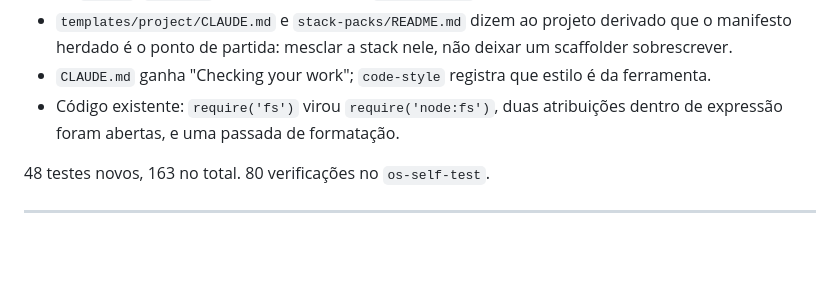
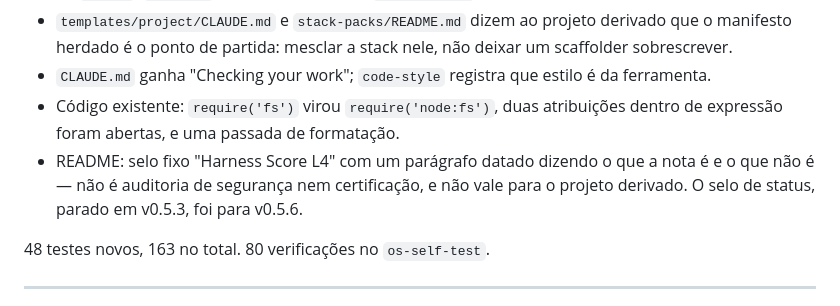
Before and after one commit to lglucas/ai-dev-operating-system, a Markdown page: CHANGELOG.md, the part around the change. Rendered like a GitHub page; blank space fills up the shorter version.

```diff
--- a/CHANGELOG.md
+++ b/CHANGELOG.md
@@ -47,6 +47,7 @@ O gate listava os arquivos staged sem filtrar deleções, então `git rm .env`
 - `templates/project/CLAUDE.md` e `stack-packs/README.md` dizem ao projeto derivado que o manifesto herdado é o ponto de partida: mesclar a stack nele, não deixar um scaffolder sobrescrever.
 - `CLAUDE.md` ganha "Checking your work"; `code-style` registra que estilo é da ferramenta.
 - Código existente: `require('fs')` virou `require('node:fs')`, duas atribuições dentro de expressão foram abertas, e uma passada de formatação.
+- README: selo fixo "Harness Score L4" com um parágrafo datado dizendo o que a nota é e o que não é — não é auditoria de segurança nem certificação, e não vale para o projeto derivado. O selo de status, parado em v0.5.3, foi para v0.5.6.
 
 48 testes novos, 163 no total. 80 verificações no `os-self-test`.
 
```
Also changed, not shown: README.md (+4 -1 lines), session-log/2026-10-01-v0.5.6-harness-sensors.md (+11 -0 lines).
